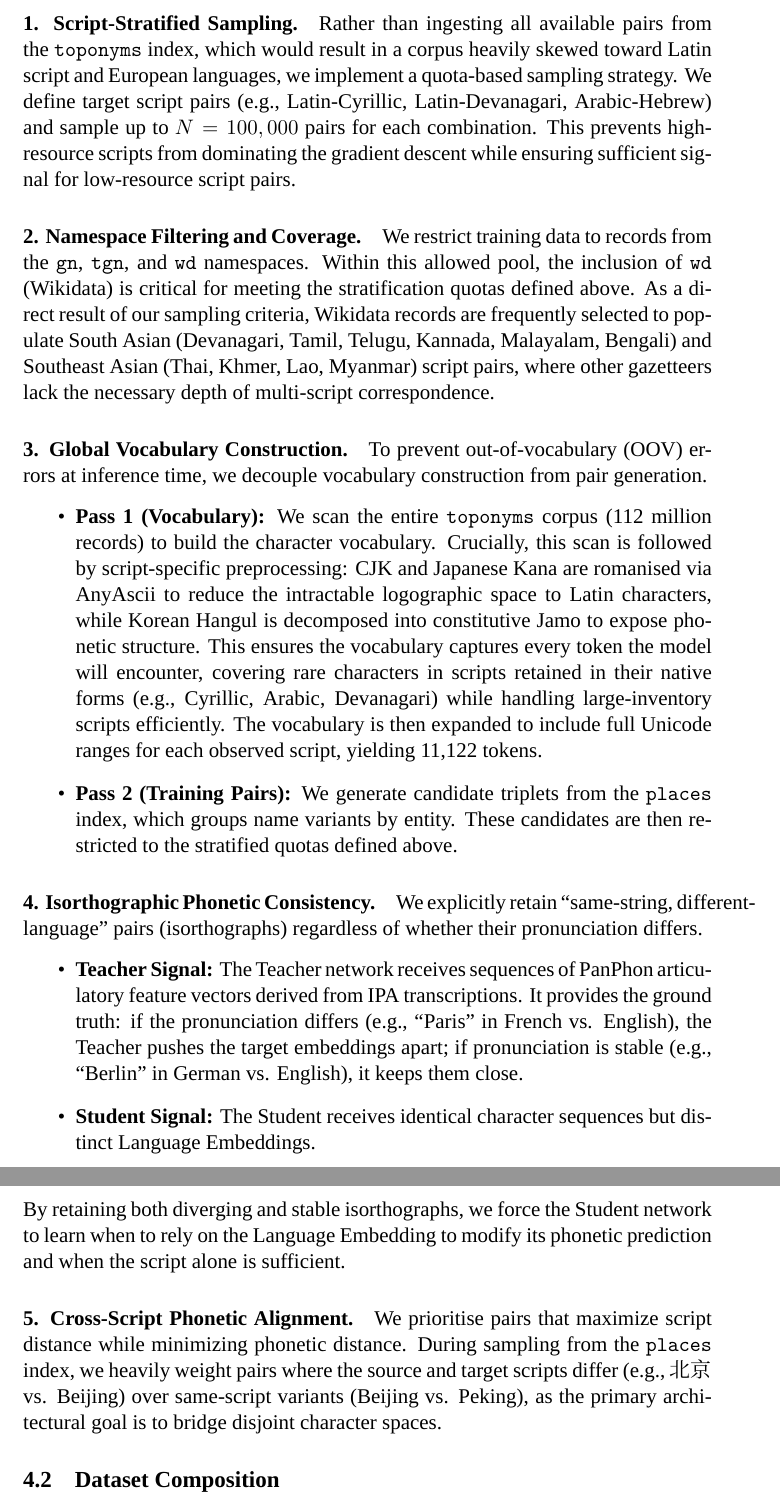
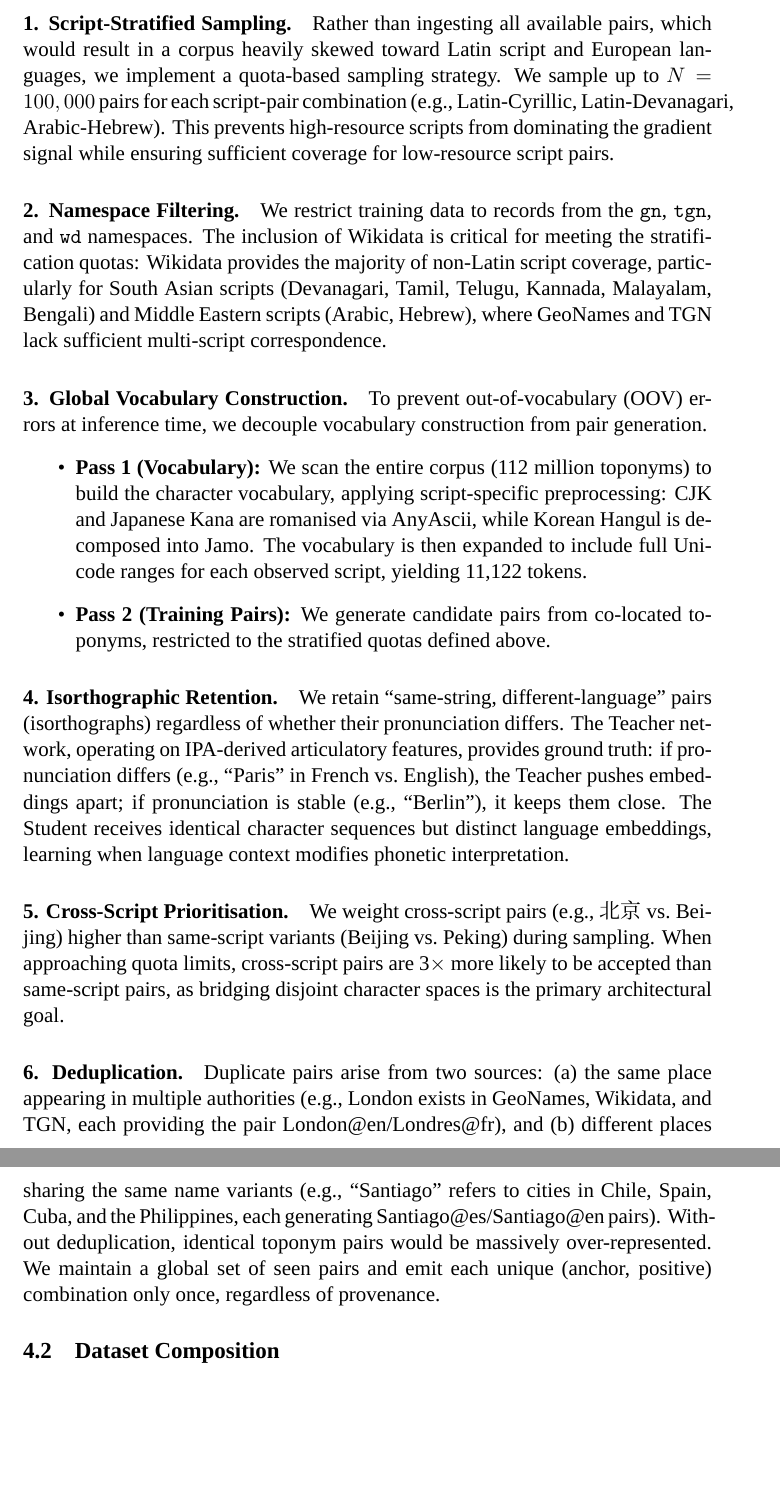
Before and after one commit to WorldHistoricalGazetteer/indexing, a LaTeX paper (article/universal_topophones.tex): two parts of pages 11 and 12 of 23, joined at a grey line, cut so that both start at the same text, the shorter picture padded with empty space. Compiled offline with XeLaTeX.

Commit message:
Refine data selection criteria for training pairs, enhancing clarity and addressing script and language imbalances

```diff
--- a/article/universal_topophones.tex
+++ b/article/universal_topophones.tex
@@ -356,27 +354,25 @@ To address the inherent script and language imbalances in the raw corpus, we def
 
 \paragraph{1. Script-Stratified Sampling.}
-Rather than ingesting all available pairs from the \texttt{toponyms} index, which would result in a corpus heavily skewed toward Latin script and European languages, we implement a quota-based sampling strategy. We define target script pairs (e.g., Latin-Cyrillic, Latin-Devanagari, Arabic-Hebrew) and sample up to $N=100,000$ pairs for each combination. This prevents high-resource scripts from dominating the gradient descent while ensuring sufficient signal for low-resource script pairs.
+Rather than ingesting all available pairs, which would result in a corpus heavily skewed toward Latin script and European languages, we implement a quota-based sampling strategy. We sample up to $N=100,000$ pairs for each script-pair combination (e.g., Latin-Cyrillic, Latin-Devanagari, Arabic-Hebrew). This prevents high-resource scripts from dominating the gradient signal while ensuring sufficient coverage for low-resource script pairs.
 
-\paragraph{2. Namespace Filtering and Coverage.}
-We restrict training data to records from the \texttt{gn}, \texttt{tgn}, and \texttt{wd} namespaces. Within this allowed pool, the inclusion of \texttt{wd} (Wikidata) is critical for meeting the stratification quotas defined above. As a direct result of our sampling criteria, Wikidata records are frequently selected to populate South Asian (Devanagari, Tamil, Telugu, Kannada, Malayalam, Bengali) and Southeast Asian (Thai, Khmer, Lao, Myanmar) script pairs, where other gazetteers lack the necessary depth of multi-script correspondence.
+\paragraph{2. Namespace Filtering.}
+We restrict training data to records from the \texttt{gn}, \texttt{tgn}, and \texttt{wd} namespaces. The inclusion of Wikidata is critical for meeting the stratification quotas: Wikidata provides the majority of non-Latin script coverage, particularly for South Asian scripts (Devanagari, Tamil, Telugu, Kannada, Malayalam, Bengali) and Middle Eastern scripts (Arabic, Hebrew), where GeoNames and TGN lack sufficient multi-script correspondence.
 
 \paragraph{3. Global Vocabulary Construction.}
 To prevent out-of-vocabulary (OOV) errors at inference time, we decouple vocabulary construction from pair generation.
 \begin{itemize}
-    \item \textbf{Pass 1 (Vocabulary):} We scan the entire \texttt{toponyms} corpus (112 million records) to build the character vocabulary. Crucially, this scan is followed by script-specific preprocessing: CJK and Japanese Kana are romanised via AnyAscii to reduce the intractable logographic space to Latin characters, while Korean Hangul is decomposed into constitutive Jamo to expose phonetic structure. This ensures the vocabulary captures every token the model will encounter, covering rare characters in scripts retained in their native forms (e.g., Cyrillic, Arabic, Devanagari) while handling large-inventory scripts efficiently. The vocabulary is then expanded to include full Unicode ranges for each observed script, yielding 11,122 tokens.
-    \item \textbf{Pass 2 (Training Pairs):} We generate candidate triplets from the \texttt{places} index, which groups name variants by entity. These candidates are then restricted to the stratified quotas defined above.
+    \item \textbf{Pass 1 (Vocabulary):} We scan the entire corpus (112 million toponyms) to build the character vocabulary, applying script-specific preprocessing: CJK and Japanese Kana are romanised via AnyAscii, while Korean Hangul is decomposed into Jamo. The vocabulary is then expanded to include full Unicode ranges for each observed script, yielding 11,122 tokens.
+    \item \textbf{Pass 2 (Training Pairs):} We generate candidate pairs from co-located toponyms, restricted to the stratified quotas defined above.
 \end{itemize}
 
-\paragraph{4. Isorthographic Phonetic Consistency.}
-We explicitly retain ``same-string, different-language'' pairs (isorthographs) regardless of whether their pronunciation differs.
-\begin{itemize}
-    \item \textbf{Teacher Signal:} The Teacher network receives sequences of PanPhon articulatory feature vectors derived from IPA transcriptions. It provides the ground truth: if the pronunciation differs (e.g., ``Paris'' in French vs. English), the Teacher pushes the target embeddings apart; if pronunciation is stable (e.g., ``Berlin'' in German vs. English), it keeps them close.
-    \item \textbf{Student Signal:} The Student receives identical character sequences but distinct Language Embeddings.
-\end{itemize}
-By retaining both diverging and stable isorthographs, we force the Student network to learn when to rely on the Language Embedding to modify its phonetic prediction and when the script alone is sufficient.
+\paragraph{4. Isorthographic Retention.}
+We retain ``same-string, different-language'' pairs (isorthographs) regardless of whether their pronunciation differs. The Teacher network, operating on IPA-derived articulatory features, provides ground truth: if pronunciation differs (e.g., ``Paris'' in French vs.\ English), the Teacher pushes embeddings apart; if pronunciation is stable (e.g., ``Berlin''), it keeps them close. The Student receives identical character sequences but distinct language embeddings, learning when language context modifies phonetic interpretation.
 
-\paragraph{5. Cross-Script Phonetic Alignment.}
-We prioritise pairs that maximize script distance while minimizing phonetic distance. During sampling from the \texttt{places} index, we heavily weight pairs where the source and target scripts differ (e.g., \textcn{北京} vs. Beijing) over same-script variants (Beijing vs. Peking), as the primary architectural goal is to bridge disjoint character spaces.
+\paragraph{5. Cross-Script Prioritisation.}
+We weight cross-script pairs (e.g., \textcn{北京} vs.\ Beijing) higher than same-script variants (Beijing vs.\ Peking) during sampling. When approaching quota limits, cross-script pairs are 3$\times$ more likely to be accepted than same-script pairs, as bridging disjoint character spaces is the primary architectural goal.
+
+\paragraph{6. Deduplication.}
+Duplicate pairs arise from two sources: (a) the same place appearing in multiple authorities (e.g., London exists in GeoNames, Wikidata, and TGN, each providing the pair London@en/Londres@fr), and (b) different places sharing the same name variants (e.g., ``Santiago'' refers to cities in Chile, Spain, Cuba, and the Philippines, each generating Santiago@es/Santiago@en pairs). Without deduplication, identical toponym pairs would be massively over-represented. We maintain a global set of seen pairs and emit each unique (anchor, positive) combination only once, regardless of provenance.
 
 \subsection{Dataset Composition}
 Following these criteria, the training distribution is forcibly balanced. While the total volume of Latin script tokens remains high due to its ubiquity as a pivot script, the relative representation of Devanagari, Bengali, Tamil, Telugu, Thai, and other under-resourced scripts is boosted to meet minimum training thresholds.
```
Also changed, not shown: article/universal_topophones.tex (10 more changed lines).
